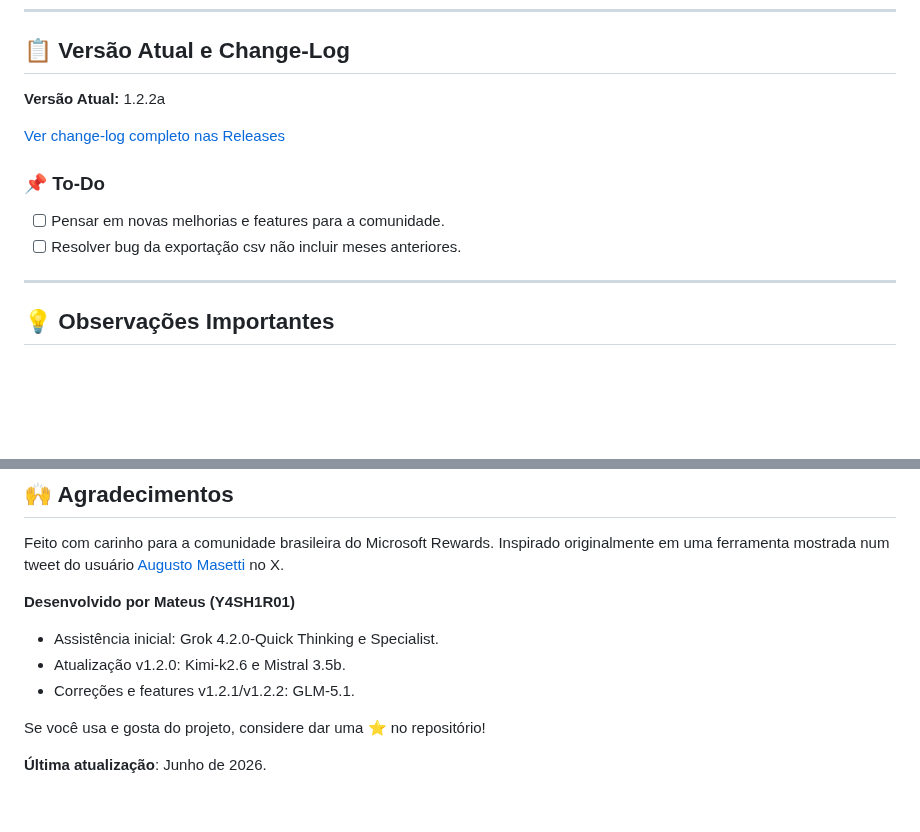
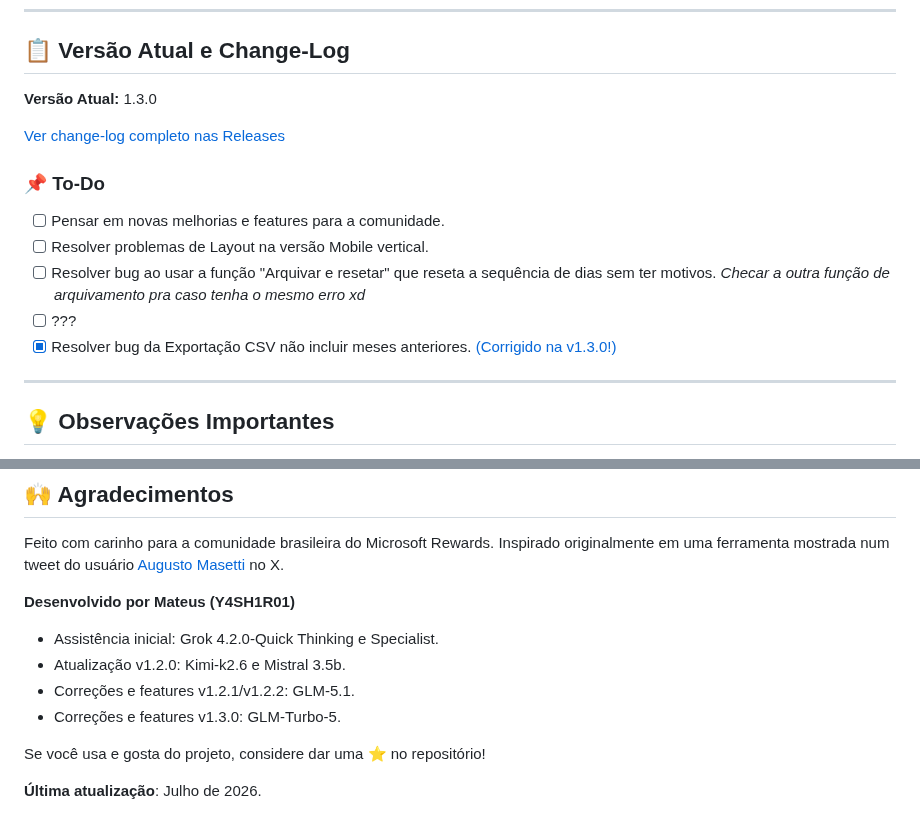
Before and after one commit to Y4SH1R01/MSRewardsTool, a Markdown page: README.md, 2 parts joined by grey strips. GitHub-like rendering; blank space fills up the shorter version.

Commit message:
Atualizar README.md

```diff
--- a/README.md
+++ b/README.md
@@ -69,14 +69,17 @@ Você não precisa instalar nada! Basta:
 
 ## 📋 Versão Atual e Change-Log
 
-**Versão Atual:** 1.2.2a
+**Versão Atual:** 1.3.0
 
 [Ver change-log completo nas Releases](https://github.com/Y4SH1R01/MSRewardsTool/releases)
 
 ### 📌 To-Do
 
 - [ ] Pensar em novas melhorias e features para a comunidade.
-- [ ] Resolver bug da exportação csv não incluir meses anteriores.
+- [ ] Resolver problemas de Layout na versão Mobile vertical.
+- [ ] Resolver bug ao usar a função "Arquivar e resetar" que reseta a sequência de dias sem ter motivos. *Checar a outra função de arquivamento pra caso tenha o mesmo erro xd*
+- [ ] ???
+- [x] Resolver bug da Exportação CSV não incluir meses anteriores. [(Corrigido na v1.3.0!)](https://github.com/Y4SH1R01/MSRewardsTool/releases/tag/1.3.0)
 ---
 
 ## 💡 Observações Importantes
@@ -95,7 +98,8 @@ Feito com carinho para a comunidade brasileira do Microsoft Rewards. Inspirado o
 * Assistência inicial: Grok 4.2.0-Quick Thinking e Specialist.
 * Atualização v1.2.0: Kimi-k2.6 e Mistral 3.5b.
 * Correções e features v1.2.1/v1.2.2: GLM-5.1.
+* Correções e features v1.3.0: GLM-Turbo-5.
 
 Se você usa e gosta do projeto, considere dar uma ⭐ no repositório!
 
-**Última atualização**: Junho de 2026.
+**Última atualização**: Julho de 2026.
```
